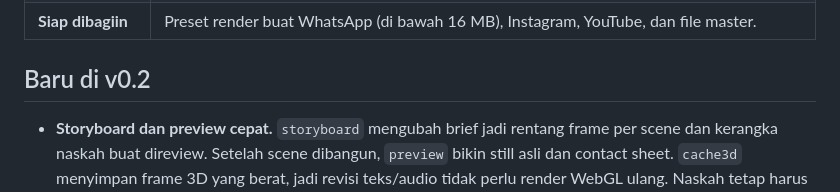
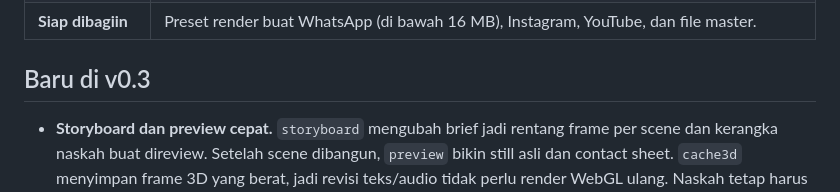
Before and after one commit to ahmdd4vd/MotionCraft, a Markdown page: README.id.md, the part around the change. Drawn GitHub-style.

Commit message:
docs: update README feature headings for v0.3

```diff
--- a/README.id.md
+++ b/README.id.md
@@ -41,7 +41,7 @@ Klik preview-nya buat nonton video lengkap pakai suara.
 | **QA jujur** | Cek overlap kotak debug dan sampel frame dari video akhir: contact sheet, tanda teks kecil di HP, area UI 9:16, area headline, dan font. Sampelnya petunjuk review, bukan bukti semua frame bebas tabrakan. |
 | **Siap dibagiin** | Preset render buat WhatsApp (di bawah 16 MB), Instagram, YouTube, dan file master. |
 
-## Baru di v0.2
+## Baru di v0.3
 
 - **Storyboard dan preview cepat.** `storyboard` mengubah brief jadi rentang frame per scene dan kerangka naskah buat direview. Setelah scene dibangun, `preview` bikin still asli dan contact sheet. `cache3d` menyimpan frame 3D yang berat, jadi revisi teks/audio tidak perlu render WebGL ulang. Naskah tetap harus ditulis dan di-approve. [Panduan perencanaan](skills/motioncraft/references/phase1-planning-and-preview.md).
 - **Audio dari timeline.** Tandai event scene seperti ketikan, klik, transisi, logo dan CTA, lalu `sfx auto` memasang cue yang hemat dan tepat waktu. `music moods` membantu pilih preset instrumental per video; `mix --duration` memotong musik sesuai panjang video dengan fade. Dengarkan mix dan jalankan `mix review --approve` sebelum render dengan audio. Event berasal dari anotasi brief, bukan deteksi visual otomatis. [Panduan audio](skills/motioncraft/references/phase2-timeline-audio.md).
```
Also changed, not shown: README.md (+1 -1 lines).
